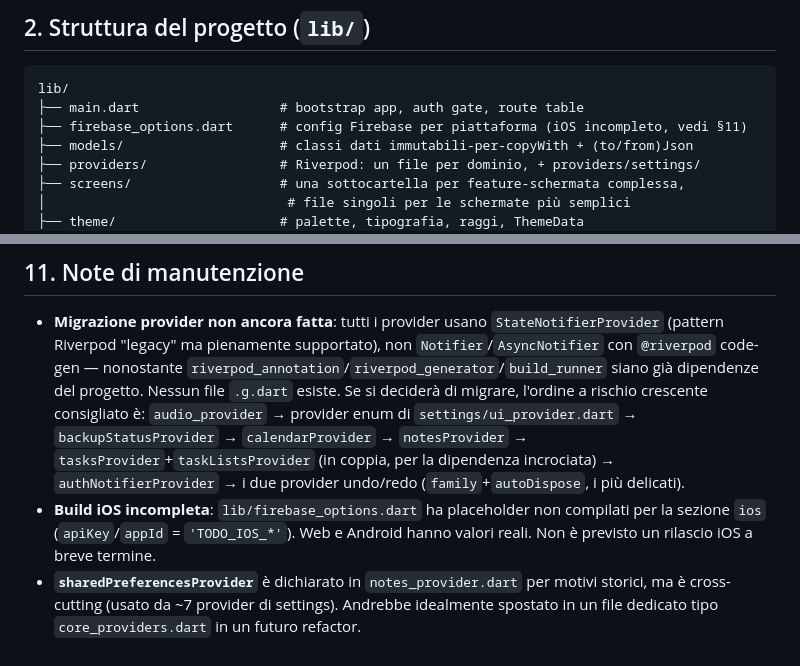
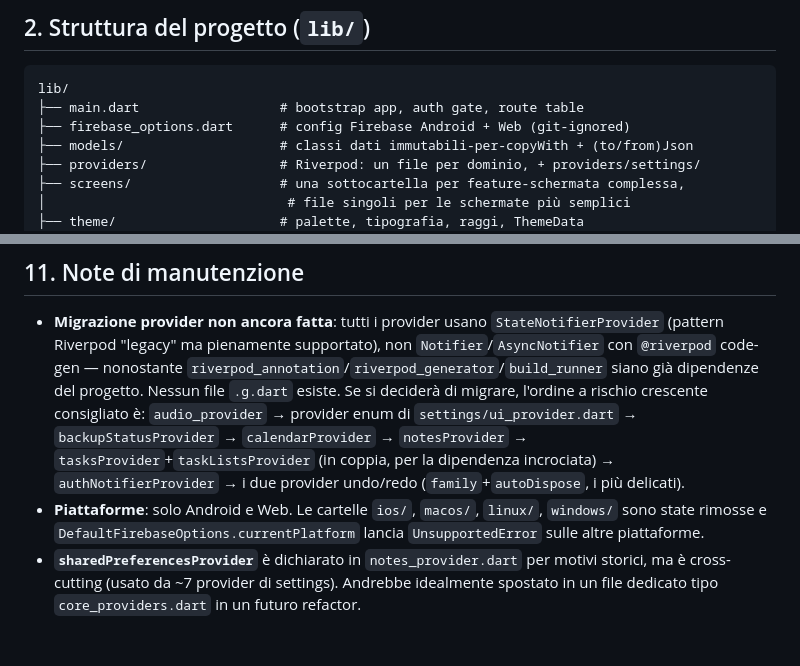
Before and after one commit to ndenicolais/Noteep, a Markdown page: DOCUMENTATION.md, 2 parts joined by grey strips. Drawn GitHub-style.

Commit message:
docs: declare Android/Web as the only supported platforms

````diff
--- a/DOCUMENTATION.md
+++ b/DOCUMENTATION.md
@@ -24,7 +24,7 @@ Principi chiave:
 ```
 lib/
 ├── main.dart                  # bootstrap app, auth gate, route table
-├── firebase_options.dart      # config Firebase per piattaforma (iOS incompleto, vedi §11)
+├── firebase_options.dart      # config Firebase Android + Web (git-ignored)
 ├── models/                    # classi dati immutabili-per-copyWith + (to/from)Json
 ├── providers/                 # Riverpod: un file per dominio, + providers/settings/
 ├── screens/                   # una sottocartella per feature-schermata complessa,
@@ -199,5 +199,5 @@ Pattern riusabile per estendere la copertura ad altri provider/schermate: creare
 ## 11. Note di manutenzione
 
 - **Migrazione provider non ancora fatta**: tutti i provider usano `StateNotifierProvider` (pattern Riverpod "legacy" ma pienamente supportato), non `Notifier`/`AsyncNotifier` con `@riverpod` code-gen — nonostante `riverpod_annotation`/`riverpod_generator`/`build_runner` siano già dipendenze del progetto. Nessun file `.g.dart` esiste. Se si deciderà di migrare, l'ordine a rischio crescente consigliato è: `audio_provider` → provider enum di `settings/ui_provider.dart` → `backupStatusProvider` → `calendarProvider` → `notesProvider` → `tasksProvider`+`taskListsProvider` (in coppia, per la dipendenza incrociata) → `authNotifierProvider` → i due provider undo/redo (`family`+`autoDispose`, i più delicati).
-- **Build iOS incompleta**: `lib/firebase_options.dart` ha placeholder non compilati per la sezione `ios` (`apiKey`/`appId` = `'TODO_IOS_*'`). Web e Android hanno valori reali. Non è previsto un rilascio iOS a breve termine.
+- **Piattaforme**: solo Android e Web. Le cartelle `ios/`, `macos/`, `linux/`, `windows/` sono state rimosse e `DefaultFirebaseOptions.currentPlatform` lancia `UnsupportedError` sulle altre piattaforme.
 - **`sharedPreferencesProvider`** è dichiarato in `notes_provider.dart` per motivi storici, ma è cross-cutting (usato da ~7 provider di settings). Andrebbe idealmente spostato in un file dedicato tipo `core_providers.dart` in un futuro refactor.
````
